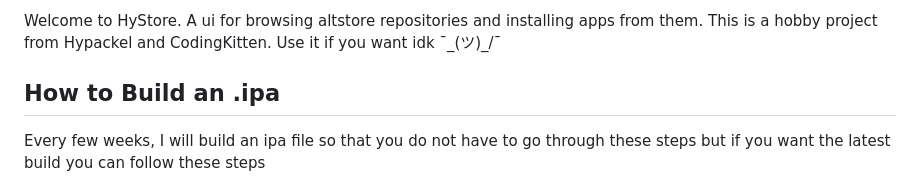
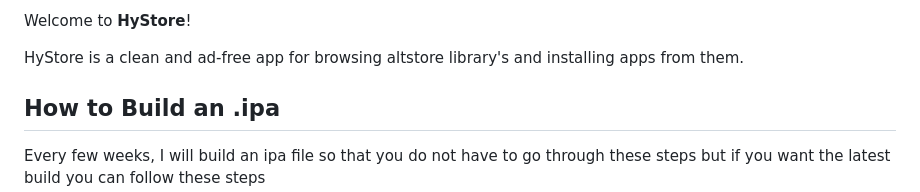
Before and after one commit to hypackel/hystore, a Markdown page: readme.md, the part around the change printed below. GitHub-like rendering.

```diff
--- a/readme.md
+++ b/readme.md
@@ -2,5 +2,7 @@
 
-Welcome to HyStore. A ui for browsing altstore repositories and installing apps from them. This is a hobby project from Hypackel and CodingKitten. Use it if you want idk ¯\_(ツ)_/¯
+Welcome to **HyStore**!
+
+HyStore is a clean and ad-free app for browsing altstore library's and installing apps from them.
 
 ## How to Build an .ipa
 
```
Also changed, not shown: other parts of readme.md (+1 -1 lines).
